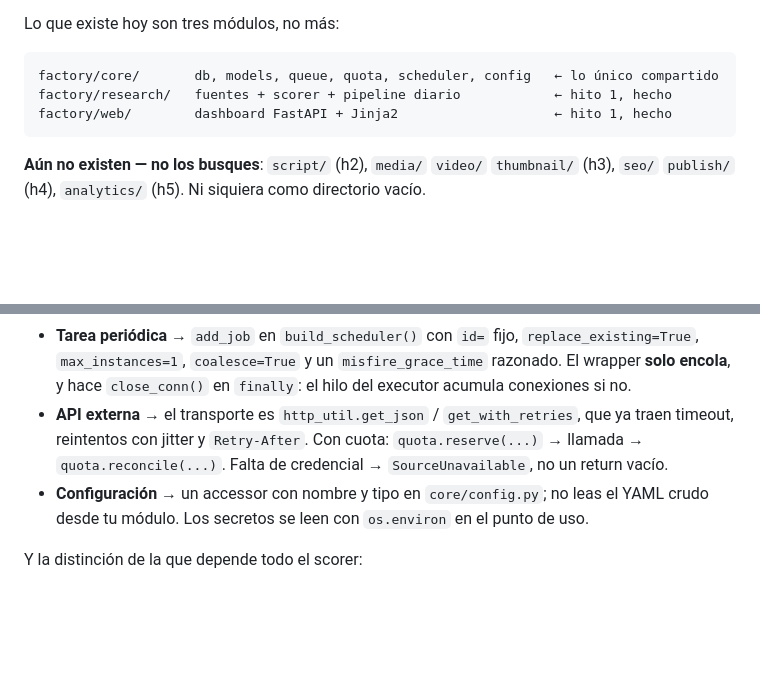
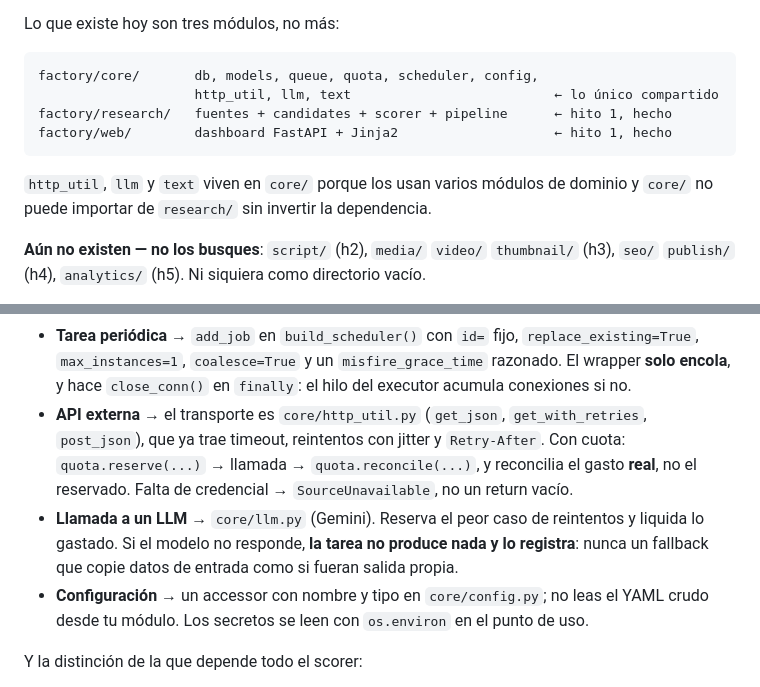
Before and after one commit to Pa7r1/content-factory, a Markdown page: CLAUDE.md, 2 parts joined by grey strips. GitHub-like rendering; blank space fills up the shorter version.

````diff
--- a/CLAUDE.md
+++ b/CLAUDE.md
@@ -37,10 +37,14 @@ Monolito modular en Python 3.12+. Sin Docker, sin Redis, sin n8n: un usuario, un
 Lo que existe hoy son tres módulos, no más:
 
 ```
-factory/core/       db, models, queue, quota, scheduler, config   ← lo único compartido
-factory/research/   fuentes + scorer + pipeline diario            ← hito 1, hecho
+factory/core/       db, models, queue, quota, scheduler, config,
+                    http_util, llm, text                          ← lo único compartido
+factory/research/   fuentes + candidates + scorer + pipeline      ← hito 1, hecho
 factory/web/        dashboard FastAPI + Jinja2                    ← hito 1, hecho
 ```
+
+`http_util`, `llm` y `text` viven en `core/` porque los usan varios módulos de dominio y
+`core/` no puede importar de `research/` sin invertir la dependencia.
 
 **Aún no existen — no los busques**: `script/` (h2), `media/` `video/` `thumbnail/` (h3),
 `seo/` `publish/` (h4), `analytics/` (h5). Ni siquiera como directorio vacío.
@@ -128,9 +132,13 @@ Cada pieza tiene ya su forma en el repo. Cópiala en vez de inventar una nueva.
 - **Tarea periódica** → `add_job` en `build_scheduler()` con `id=` fijo, `replace_existing=True`,
   `max_instances=1`, `coalesce=True` y un `misfire_grace_time` razonado. El wrapper **solo encola**,
   y hace `close_conn()` en `finally`: el hilo del executor acumula conexiones si no.
-- **API externa** → el transporte es `http_util.get_json` / `get_with_retries`, que ya traen
-  timeout, reintentos con jitter y `Retry-After`. Con cuota: `quota.reserve(...)` → llamada →
-  `quota.reconcile(...)`. Falta de credencial → `SourceUnavailable`, no un return vacío.
+- **API externa** → el transporte es `core/http_util.py` (`get_json`, `get_with_retries`,
+  `post_json`), que ya trae timeout, reintentos con jitter y `Retry-After`. Con cuota:
+  `quota.reserve(...)` → llamada → `quota.reconcile(...)`, y reconcilia el gasto **real**, no el
+  reservado. Falta de credencial → `SourceUnavailable`, no un return vacío.
+- **Llamada a un LLM** → `core/llm.py` (Gemini). Reserva el peor caso de reintentos y liquida lo
+  gastado. Si el modelo no responde, **la tarea no produce nada y lo registra**: nunca un fallback
+  que copie datos de entrada como si fueran salida propia.
 - **Configuración** → un accessor con nombre y tipo en `core/config.py`; no leas el YAML crudo desde
   tu módulo. Los secretos se leen con `os.environ` en el punto de uso.
 
````
Also changed, not shown: PROJECT_MEMORY.md (+85 -17 lines).
